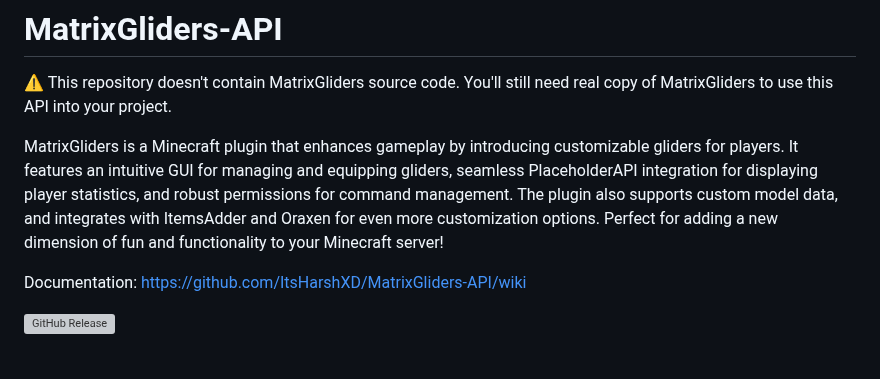
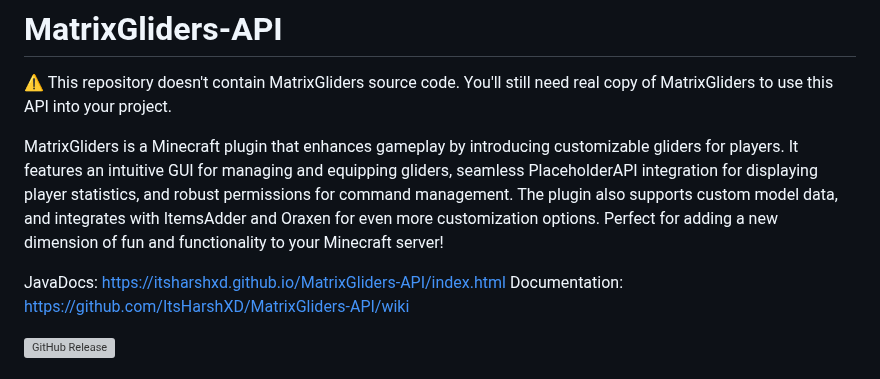
Before and after one commit to MatrixCreations/MatrixGliders-API, a Markdown page: README.md, the part around the change. Drawn GitHub-style; grey boxes are pictures that could not be loaded.

```diff
--- a/README.md
+++ b/README.md
@@ -3,6 +3,7 @@
 
 MatrixGliders is a Minecraft plugin that enhances gameplay by introducing customizable gliders for players. It features an intuitive GUI for managing and equipping gliders, seamless PlaceholderAPI integration for displaying player statistics, and robust permissions for command management. The plugin also supports custom model data, and integrates with ItemsAdder and Oraxen for even more customization options. Perfect for adding a new dimension of fun and functionality to your Minecraft server!
 
+JavaDocs: https://itsharshxd.github.io/MatrixGliders-API/index.html
 Documentation: https://github.com/ItsHarshXD/MatrixGliders-API/wiki
 
 ![GitHub Release](https://img.shields.io/github/v/release/ItsHarshXD/MatrixGliders-API?display_name=release&label=API%20Version&labelColor=%234CDB44&color=DB7B44)
```
